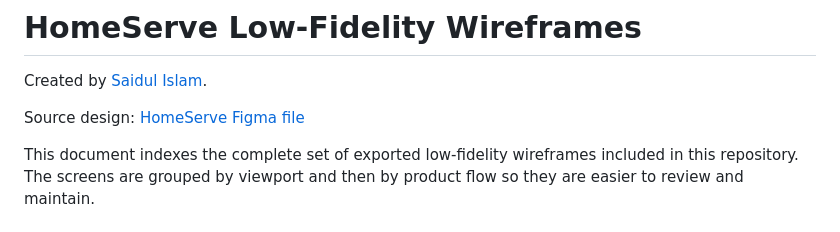
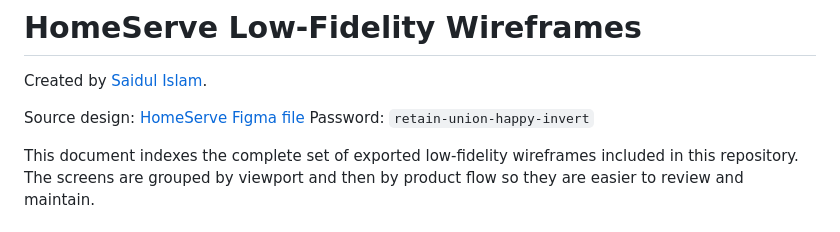
Before and after one commit to csesaidul/home_serve, a Markdown page: docs/saidul/homeserve-low-fidelity-wireframe-catalog.md, the part around the change. Drawn GitHub-style.

Commit message:
Add password information to low-fidelity wireframe catalog

```diff
--- a/docs/saidul/homeserve-low-fidelity-wireframe-catalog.md
+++ b/docs/saidul/homeserve-low-fidelity-wireframe-catalog.md
@@ -3,6 +3,7 @@
 Created by [Saidul Islam](https://github.com/csesaidul).
 
 Source design: [HomeServe Figma file](https://www.figma.com/design/ahYvwVdVaxeDuqLWyA7sWc/HomeServe?node-id=0-1&t=CZOLQ3gcmDSxzoE6-1)
+Password: `retain-union-happy-invert`
 
 This document indexes the complete set of exported low-fidelity wireframes included in this repository. The screens are grouped by viewport and then by product flow so they are easier to review and maintain.
 
```
